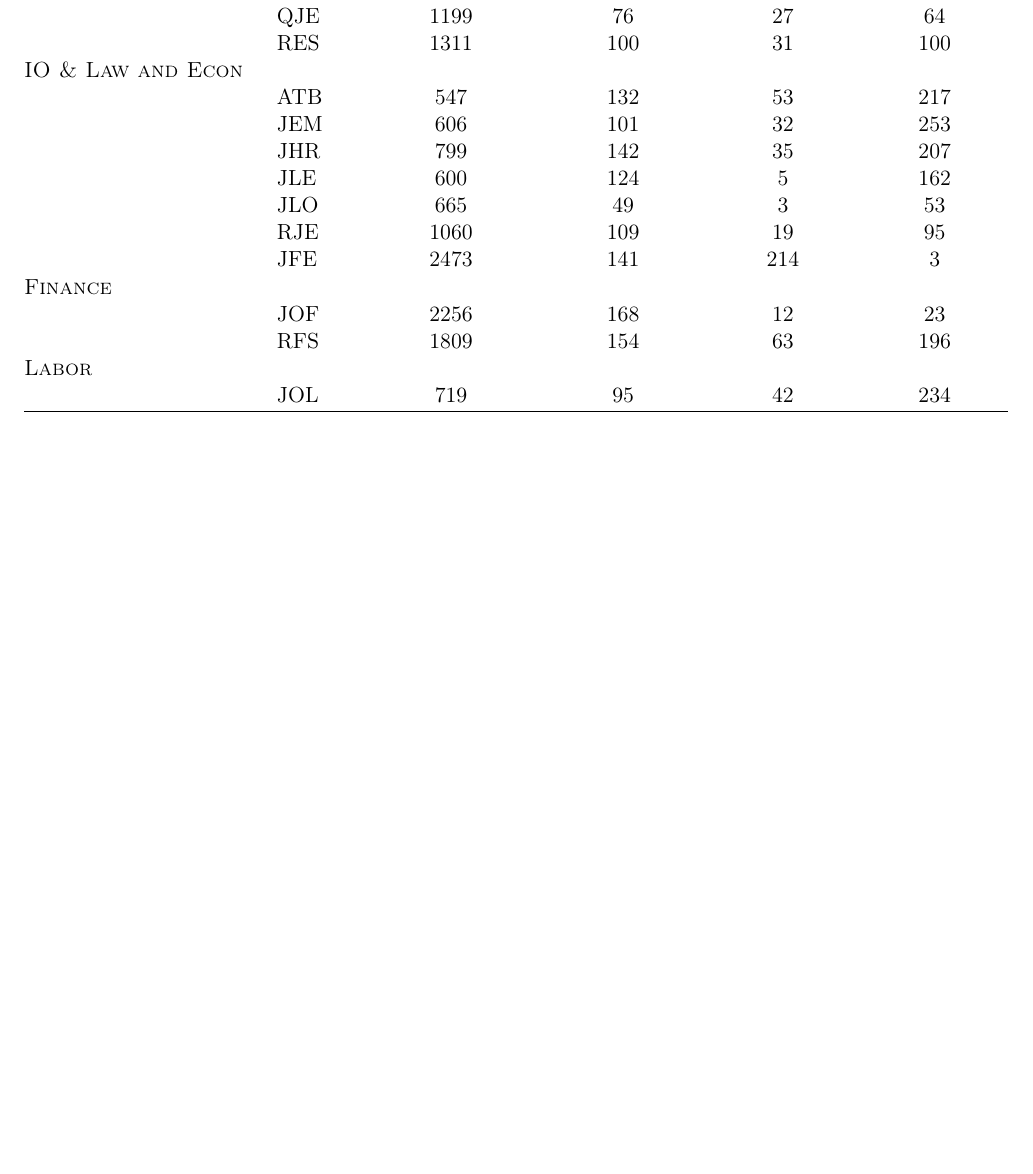
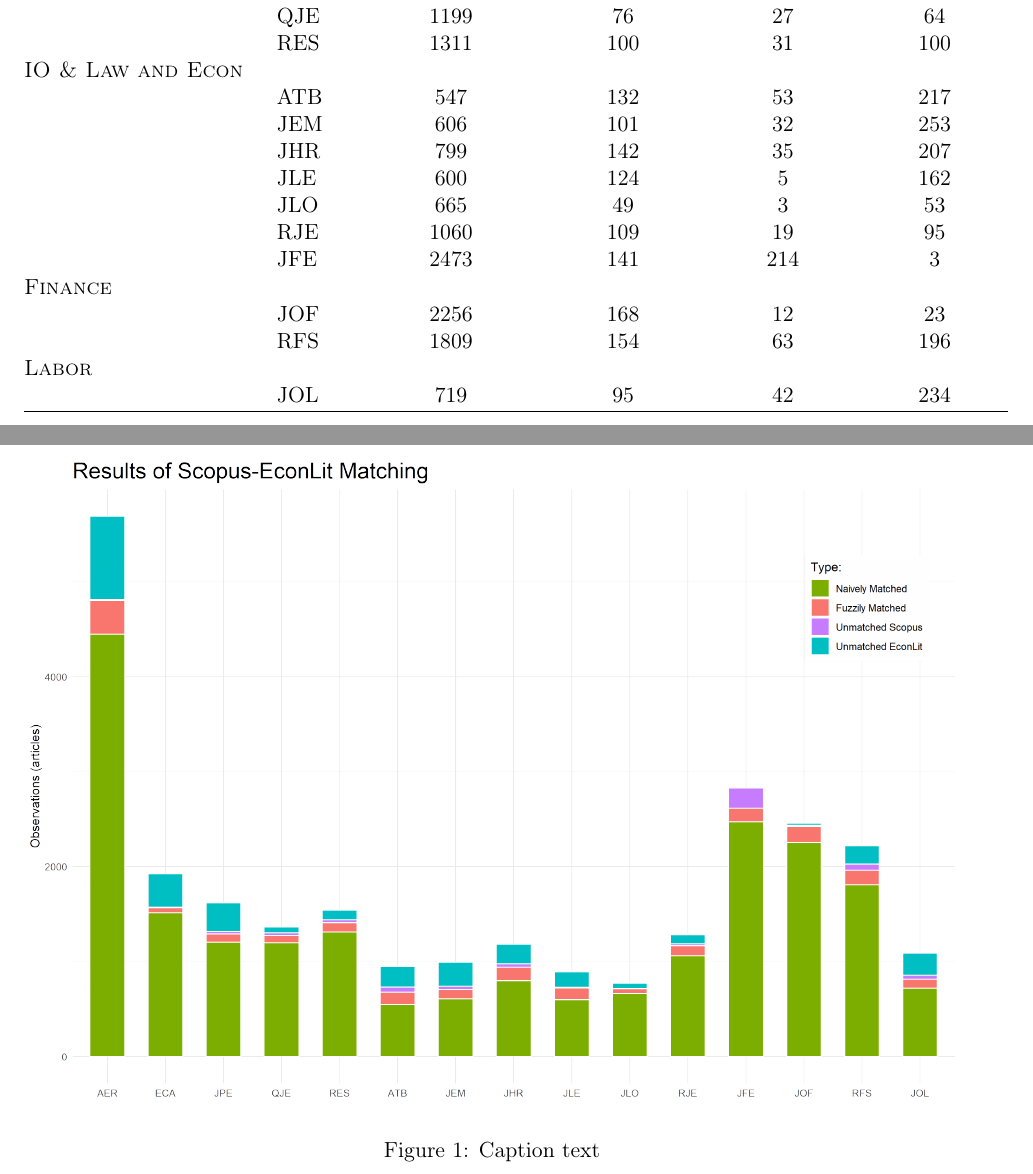
Before and after one commit to joshuaylevy/ioCapture, a LaTeX document (adhoc_material/Reports/07-27/07-27 Report.tex): part of page 3 of 3 before the commit and two parts of pages 3 and 4 of 4 after it, the two joined at a grey line, cut so that both start at the same text, the shorter picture padded with empty space. Compiled offline with pdfLaTeX.

Commit message:
Misc and setup for big paper objectives
papers_database_summaries.R
- Adding scales to figure
- Adding a "TOTAL" column to the RHS of summaries table to count the number of well-matched (fuzzy and naive) articles per journal

tex_table_modifier.ipynb
- Gets modified accordingly (and takes on some extra styling)

summary_stats_and_prelim_analysis.ipynb
- Toolkit to answer some questions

```diff
--- a/adhoc_material/Reports/07-27/07-27 Report.tex
+++ b/adhoc_material/Reports/07-27/07-27 Report.tex
@@ -68,6 +68,14 @@ Here is a change and another one!
 
 \input{tables/output/scopus_econlit_matching_results_out.tex}
 
+\begin{figure}[h]
+    \centering
+    \includegraphics[width=\textwidth]{figures/scopus_econlit_matching_results.png}
+    \caption{Caption text}
+\end{figure}
+
+
+
 
 \section{Consultants/Scholars Database}
 
```
Also changed, not shown: adhoc_material/Reports/07-27/07-27 Report.pdf, 3 other files.
